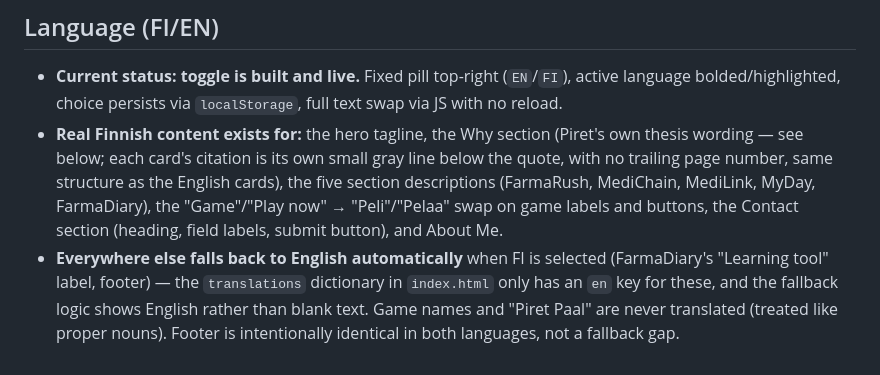
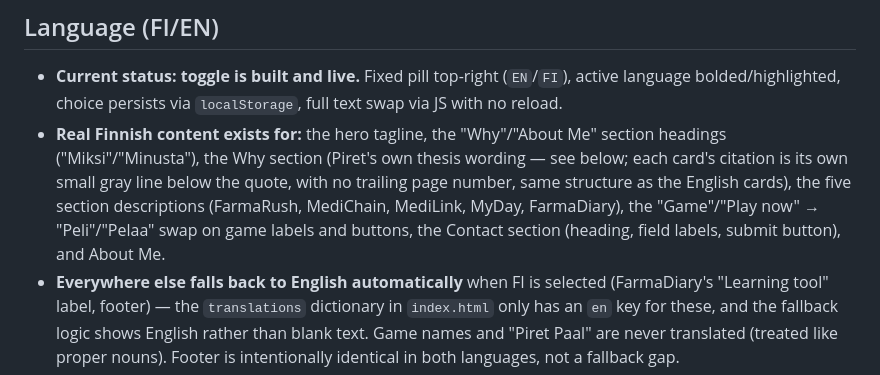
Before and after one commit to paalpiret/farmagames-showcase, a Markdown page: DESIGN.md, the part around the change. GitHub-like rendering.

Commit message:
Note Why/About Me heading translations in DESIGN.md
Co-Authored-By: Claude Sonnet 5 <noreply@anthropic.com>
Claude-Session: https://claude.ai/code/session_011Q88BBEVVrHVrMLpasNTiv

```diff
--- a/DESIGN.md
+++ b/DESIGN.md
@@ -62,7 +62,7 @@ In FI mode, the four numbered labels become `Peli 01 · FI/EN`, `Peli 02 · FI`,
 
 ## Language (FI/EN)
 - **Current status: toggle is built and live.** Fixed pill top-right (`EN`/`FI`), active language bolded/highlighted, choice persists via `localStorage`, full text swap via JS with no reload.
-- **Real Finnish content exists for:** the hero tagline, the Why section (Piret's own thesis wording — see below; each card's citation is its own small gray line below the quote, with no trailing page number, same structure as the English cards), the five section descriptions (FarmaRush, MediChain, MediLink, MyDay, FarmaDiary), the "Game"/"Play now" → "Peli"/"Pelaa" swap on game labels and buttons, the Contact section (heading, field labels, submit button), and About Me.
+- **Real Finnish content exists for:** the hero tagline, the "Why"/"About Me" section headings ("Miksi"/"Minusta"), the Why section (Piret's own thesis wording — see below; each card's citation is its own small gray line below the quote, with no trailing page number, same structure as the English cards), the five section descriptions (FarmaRush, MediChain, MediLink, MyDay, FarmaDiary), the "Game"/"Play now" → "Peli"/"Pelaa" swap on game labels and buttons, the Contact section (heading, field labels, submit button), and About Me.
 - **Everywhere else falls back to English automatically** when FI is selected (FarmaDiary's "Learning tool" label, footer) — the `translations` dictionary in `index.html` only has an `en` key for these, and the fallback logic shows English rather than blank text. Game names and "Piret Paal" are never translated (treated like proper nouns). Footer is intentionally identical in both languages, not a fallback gap.
 
 ## Content — final/ready to use, all live on the page
```
